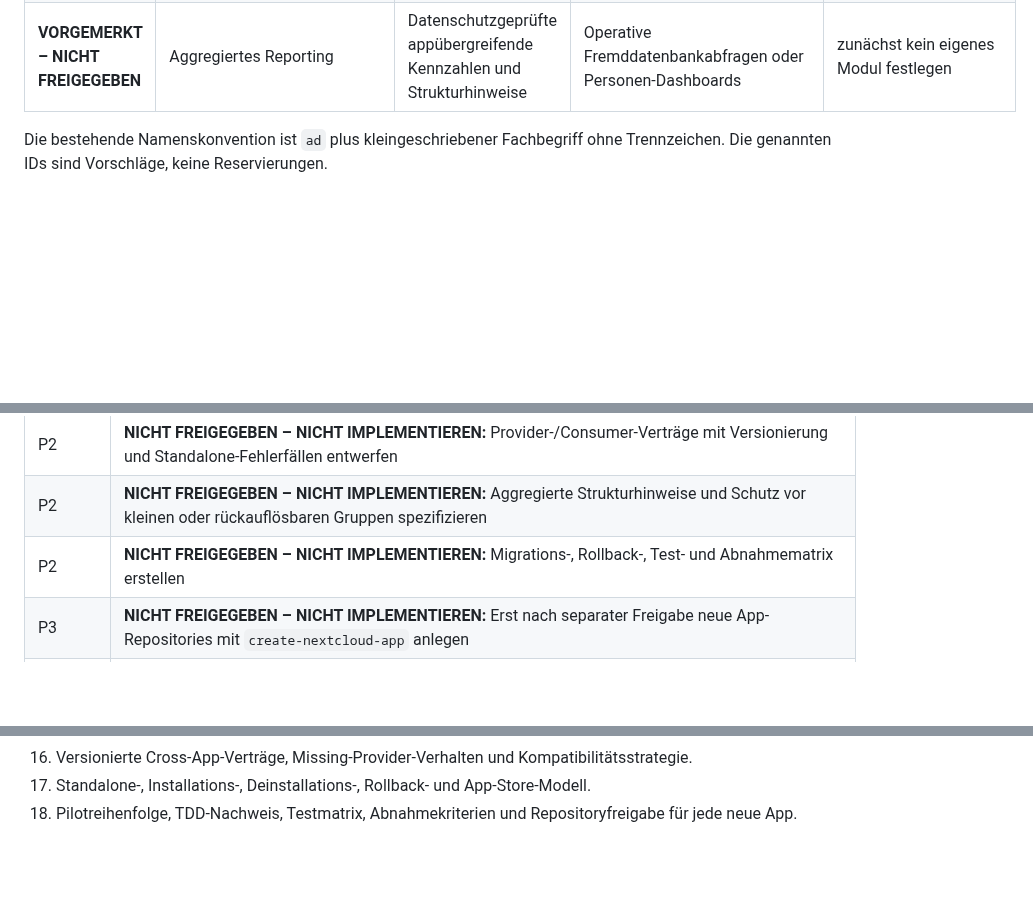
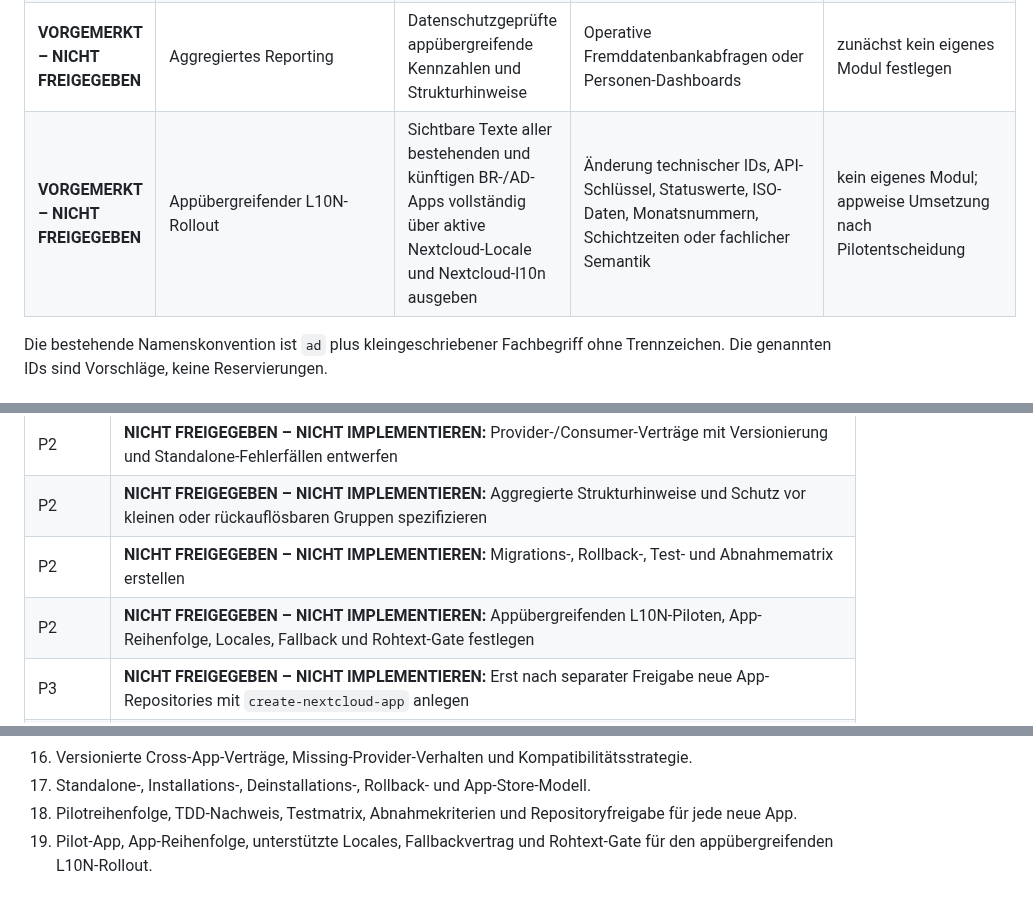
Before and after one commit to Filzmann/br-nextcloud-apps, a Markdown page: docs/ad-suite-zukunftsplanung.md, 3 parts joined by grey strips. Rendered like a GitHub page; blank space fills up the shorter version.

```diff
--- a/docs/ad-suite-zukunftsplanung.md
+++ b/docs/ad-suite-zukunftsplanung.md
@@ -105,6 +106,7 @@ idempotente Importmuster belegen keine fachliche Umsetzung dieser Module.
 | **VORGEMERKT – NICHT FREIGEGEBEN** | Personalbedarfs-/Forecast-Modul | Rollierende Bedarfskorridore, Checkpoints, Szenarien und Forecast-vs-Ist | Bewerbungsakte, individuelle Krankheitsprognose und automatische Einstellungsentscheidung | etwa `adpersonalbedarf`; erst nach Ownership-Entscheidung |
 | **VORGEMERKT – NICHT FREIGEGEBEN** | Ausfallgeld-/Kapazitätsmodul | Nur falls der heutige Tabellenprozess später eine eigene führende digitale Quelle benötigt | DPA-Fallsteuerung und Suchbogen offener Schichten | derzeit nicht entscheidbar |
 | **VORGEMERKT – NICHT FREIGEGEBEN** | Aggregiertes Reporting | Datenschutzgeprüfte appübergreifende Kennzahlen und Strukturhinweise | Operative Fremddatenbankabfragen oder Personen-Dashboards | zunächst kein eigenes Modul festlegen |
+| **VORGEMERKT – NICHT FREIGEGEBEN** | Appübergreifender L10N-Rollout | Sichtbare Texte aller bestehenden und künftigen BR-/AD-Apps vollständig über aktive Nextcloud-Locale und Nextcloud-l10n ausgeben | Änderung technischer IDs, API-Schlüssel, Statuswerte, ISO-Daten, Monatsnummern, Schichtzeiten oder fachlicher Semantik | kein eigenes Modul; appweise Umsetzung nach Pilotentscheidung |
 
 Die bestehende Namenskonvention ist `ad` plus kleingeschriebener Fachbegriff
 ohne Trennzeichen. Die genannten IDs sind Vorschläge, keine Reservierungen.
@@ -348,6 +360,7 @@ Umsetzungswirkung.
 | P2 | **NICHT FREIGEGEBEN – NICHT IMPLEMENTIEREN:** Provider-/Consumer-Verträge mit Versionierung und Standalone-Fehlerfällen entwerfen |
 | P2 | **NICHT FREIGEGEBEN – NICHT IMPLEMENTIEREN:** Aggregierte Strukturhinweise und Schutz vor kleinen oder rückauflösbaren Gruppen spezifizieren |
 | P2 | **NICHT FREIGEGEBEN – NICHT IMPLEMENTIEREN:** Migrations-, Rollback-, Test- und Abnahmematrix erstellen |
+| P2 | **NICHT FREIGEGEBEN – NICHT IMPLEMENTIEREN:** Appübergreifenden L10N-Piloten, App-Reihenfolge, Locales, Fallback und Rohtext-Gate festlegen |
 | P3 | **NICHT FREIGEGEBEN – NICHT IMPLEMENTIEREN:** Erst nach separater Freigabe neue App-Repositories mit `create-nextcloud-app` anlegen |
 | P3 | **NICHT FREIGEGEBEN – NICHT IMPLEMENTIEREN:** Erst danach eine Pilotimplementierung testgetrieben in genau einem neuen Repository beginnen |
 
@@ -443,3 +456,5 @@ Vor dem ersten Implementierungsschritt müssen offiziell freigegeben werden:
     App-Store-Modell.
 18. Pilotreihenfolge, TDD-Nachweis, Testmatrix, Abnahmekriterien und
     Repositoryfreigabe für jede neue App.
+19. Pilot-App, App-Reihenfolge, unterstützte Locales, Fallbackvertrag und
+    Rohtext-Gate für den appübergreifenden L10N-Rollout.
```
Also changed, not shown: other parts of docs/ad-suite-zukunftsplanung.md (+13 -2 lines).
